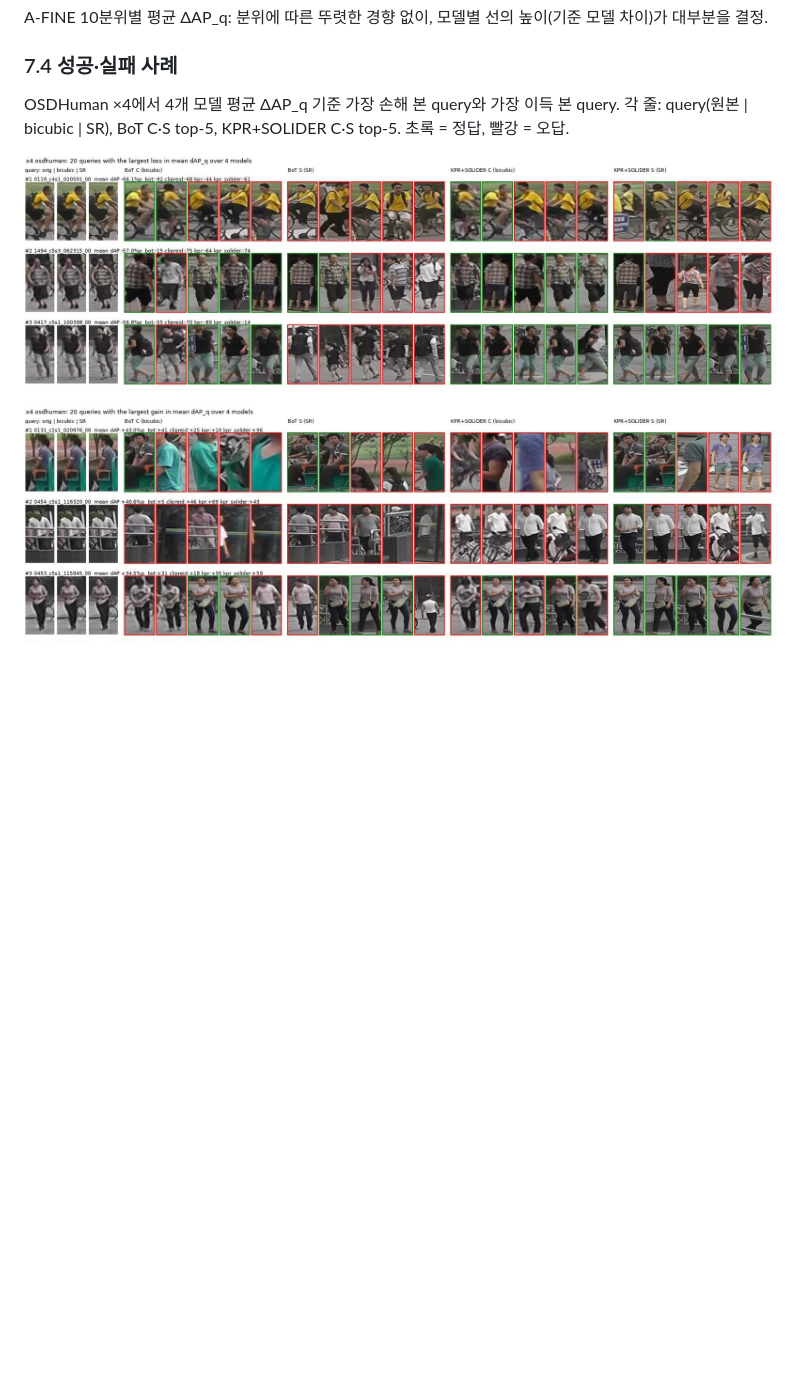
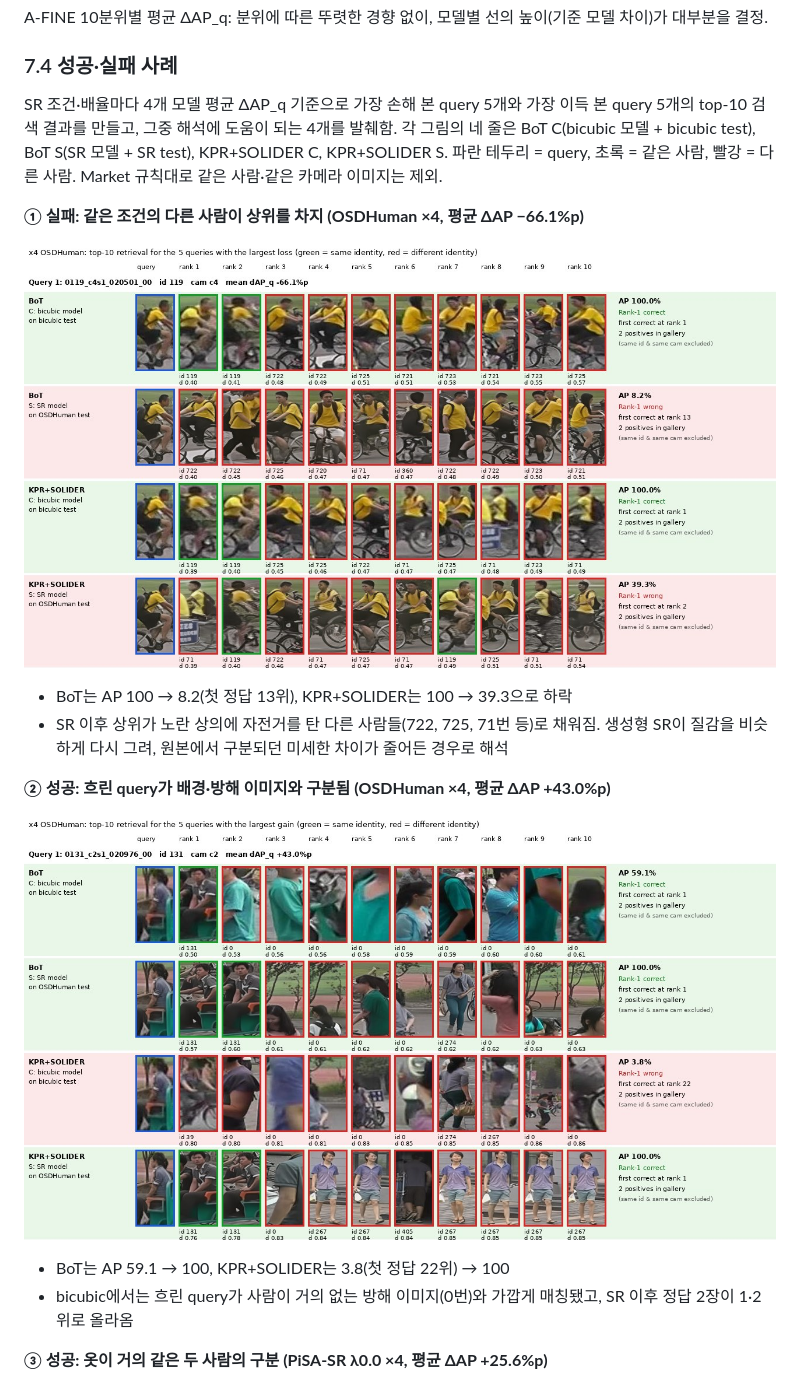
Before and after one commit to mAn-He/sr_reid, a Markdown page: README.md, the part around one of its changes. GitHub-like rendering; pictures changed too: docs/readme/stage2_case_osdhuman_x4_best.jpg (deleted), docs/readme/stage2_case_osdhuman_x4_worst.jpg (deleted), docs/readme/top10_osdhuman_x4_gain.jpg (added); blank space fills up the shorter version.

```diff
--- a/README.md
+++ b/README.md
@@ -348,8 +348,21 @@ A-FINE 10분위별 평균 ΔAP_q: 분위에 따른 뚜렷한 경향 없이, 모
 
 ### 7.4 성공·실패 사례
 
-OSDHuman ×4에서 4개 모델 평균 ΔAP_q 기준 가장 손해 본 query와 가장 이득 본 query. 각 줄: query(원본 | bicubic | SR), BoT C·S top-5, KPR+SOLIDER C·S top-5. 초록 = 정답, 빨강 = 오답.
+SR 조건·배율마다 4개 모델 평균 ΔAP_q 기준으로 가장 손해 본 query 5개와 가장 이득 본 query 5개의 top-10 검색 결과를 만들고, 그중 해석에 도움이 되는 4개를 발췌함. 각 그림의 네 줄은 BoT C(bicubic 모델 + bicubic test), BoT S(SR 모델 + SR test), KPR+SOLIDER C, KPR+SOLIDER S. 파란 테두리 = query, 초록 = 같은 사람, 빨강 = 다른 사람. Market 규칙대로 같은 사람·같은 카메라 이미지는 제외.
 
-![최악 사례](docs/readme/stage2_case_osdhuman_x4_worst.jpg)
+**① 실패: 같은 조건의 다른 사람이 상위를 차지 (OSDHuman ×4, 평균 ΔAP −66.1%p)**
 
-![최선 사례](docs/readme/stage2_case_osdhuman_x4_best.jpg)
+![OSDHuman x4 손해 사례](docs/readme/top10_osdhuman_x4_loss.jpg)
+
+- BoT는 AP 100 → 8.2(첫 정답 13위), KPR+SOLIDER는 100 → 39.3으로 하락
+- SR 이후 상위가 노란 상의에 자전거를 탄 다른 사람들(722, 725, 71번 등)로 채워짐. 생성형 SR이 질감을 비슷하게 다시 그려, 원본에서 구분되던 미세한 차이가 줄어든 경우로 해석
+
+**② 성공: 흐린 query가 배경·방해 이미지와 구분됨 (OSDHuman ×4, 평균 ΔAP +43.0%p)**
+
+![OSDHuman x4 이득 사례](docs/readme/top10_osdhuman_x4_gain.jpg)
+
+- BoT는 AP 59.1 → 100, KPR+SOLIDER는 3.8(첫 정답 22위) → 100
+- bicubic에서는 흐린 query가 사람이 거의 없는 방해 이미지(0번)와 가깝게 매칭됐고, SR 이후 정답 2장이 1·2위로 올라옴
+
+**③ 성공: 옷이 거의 같은 두 사람의 구분 (PiSA-SR λ0.0 ×4, 평균 ΔAP +25.6%p)**
+
```
Also changed, not shown: other parts of README.md (+16 -1 lines), docs/readme/top10_pisa_x4_gain.jpg (added), docs/readme/top10_swinir_x3_weak_baseline.jpg (added).
